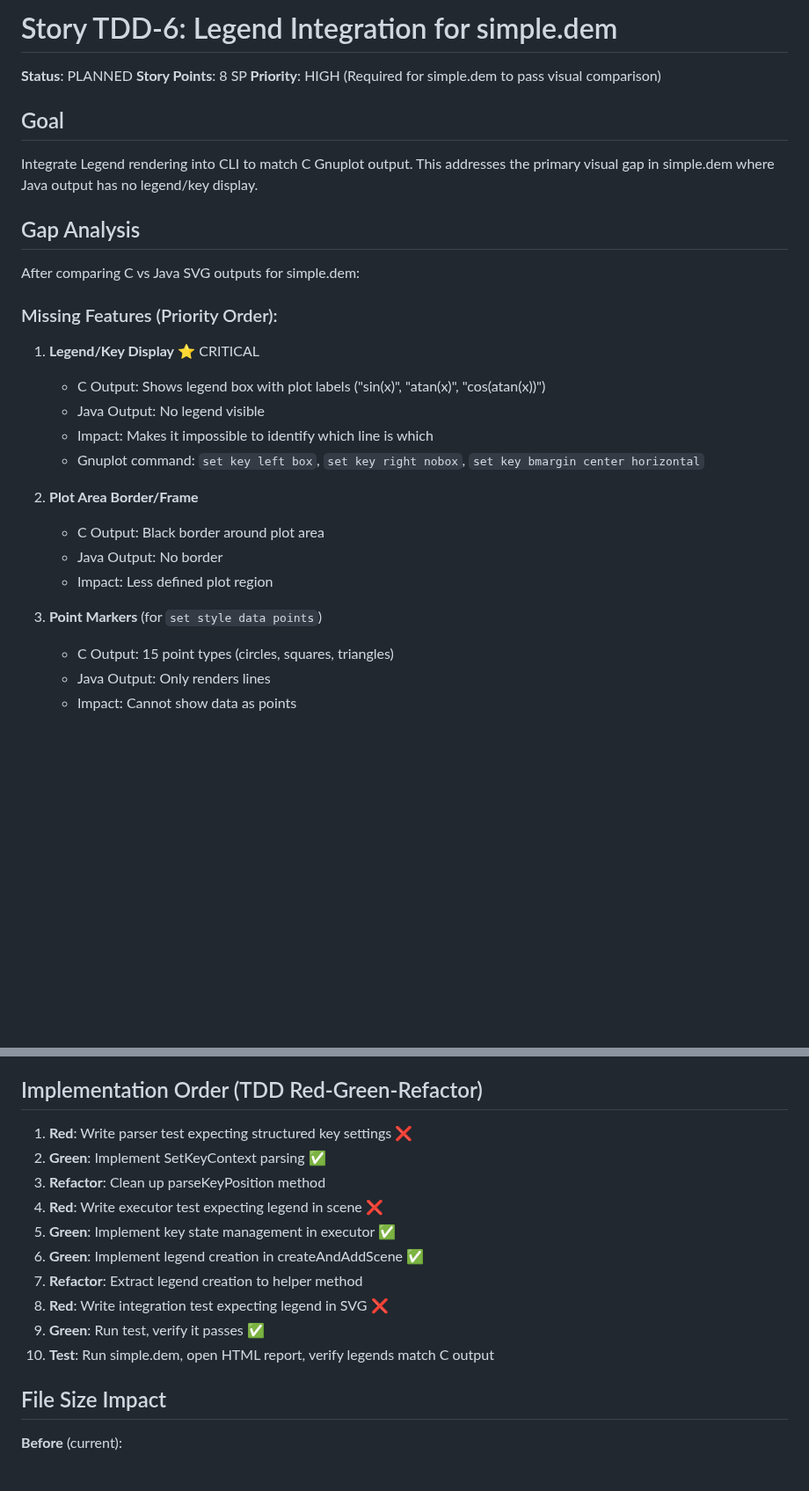
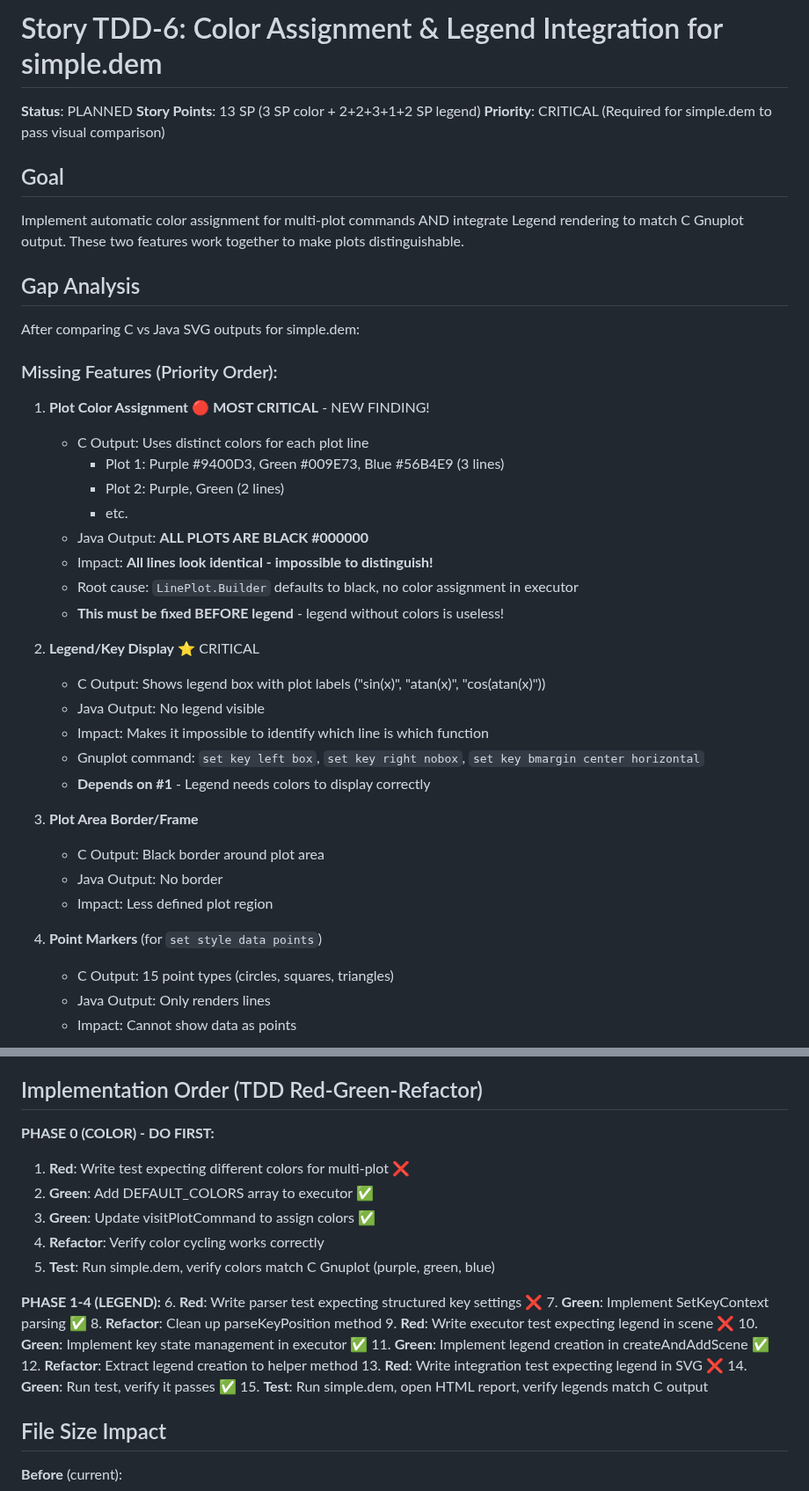
Before and after one commit to gfilios/gnuplot2java, a Markdown page: docs/STORY_TDD6_LEGEND_INTEGRATION.md, 2 parts joined by grey strips. Shown at 88% size. GitHub-like rendering; blank space fills up the shorter version.

```diff
--- a/docs/STORY_TDD6_LEGEND_INTEGRATION.md
+++ b/docs/STORY_TDD6_LEGEND_INTEGRATION.md
@@ -1,12 +1,12 @@
-# Story TDD-6: Legend Integration for simple.dem
+# Story TDD-6: Color Assignment & Legend Integration for simple.dem
 
 **Status**: PLANNED
-**Story Points**: 8 SP
-**Priority**: HIGH (Required for simple.dem to pass visual comparison)
+**Story Points**: 13 SP (3 SP color + 2+2+3+1+2 SP legend)
+**Priority**: CRITICAL (Required for simple.dem to pass visual comparison)
 
 ## Goal
 
-Integrate Legend rendering into CLI to match C Gnuplot output. This addresses the primary visual gap in simple.dem where Java output has no legend/key display.
+Implement automatic color assignment for multi-plot commands AND integrate Legend rendering to match C Gnuplot output. These two features work together to make plots distinguishable.
 
 ## Gap Analysis
 
@@ -14,18 +14,29 @@ After comparing C vs Java SVG outputs for simple.dem:
 
 ### Missing Features (Priority Order):
 
-1. **Legend/Key Display** ⭐ CRITICAL
-   - C Output: Shows legend box with plot labels ("sin(x)", "atan(x)", "cos(atan(x))")
+1. **Plot Color Assignment** 🔴 **MOST CRITICAL** - NEW FINDING!
+   - C Output: Uses distinct colors for each plot line
+     * Plot 1: Purple #9400D3, Green #009E73, Blue #56B4E9 (3 lines)
+     * Plot 2: Purple, Green (2 lines)
+     * etc.
+   - Java Output: **ALL PLOTS ARE BLACK #000000**
+   - Impact: **All lines look identical - impossible to distinguish!**
+   - Root cause: `LinePlot.Builder` defaults to black, no color assignment in executor
+   - **This must be fixed BEFORE legend** - legend without colors is useless!
+
+2. **Legend/Key Display** ⭐ CRITICAL
+   - C Output: Shows legend box with plot labels ("sin(x)", "atan(x)", "cos(atan(x)"))
    - Java Output: No legend visible
-   - Impact: Makes it impossible to identify which line is which
+   - Impact: Makes it impossible to identify which line is which function
    - Gnuplot command: `set key left box`, `set key right nobox`, `set key bmargin center horizontal`
+   - **Depends on #1** - Legend needs colors to display correctly
 
-2. **Plot Area Border/Frame**
+3. **Plot Area Border/Frame**
    - C Output: Black border around plot area
    - Java Output: No border
    - Impact: Less defined plot region
 
-3. **Point Markers** (for `set style data points`)
+4. **Point Markers** (for `set style data points`)
    - C Output: 15 point types (circles, squares, triangles)
    - Java Output: Only renders lines
    - Impact: Cannot show data as points
@@ -359,16 +449,24 @@ mvn test -Dtest=DemoTestSuite -q
 
 ## Implementation Order (TDD Red-Green-Refactor)
 
-1. **Red**: Write parser test expecting structured key settings ❌
-2. **Green**: Implement SetKeyContext parsing ✅
-3. **Refactor**: Clean up parseKeyPosition method
-4. **Red**: Write executor test expecting legend in scene ❌
-5. **Green**: Implement key state management in executor ✅
-6. **Green**: Implement legend creation in createAndAddScene ✅
-7. **Refactor**: Extract legend creation to helper method
-8. **Red**: Write integration test expecting legend in SVG ❌
-9. **Green**: Run test, verify it passes ✅
-10. **Test**: Run simple.dem, open HTML report, verify legends match C output
+**PHASE 0 (COLOR) - DO FIRST:**
+1. **Red**: Write test expecting different colors for multi-plot ❌
+2. **Green**: Add DEFAULT_COLORS array to executor ✅
+3. **Green**: Update visitPlotCommand to assign colors ✅
+4. **Refactor**: Verify color cycling works correctly
+5. **Test**: Run simple.dem, verify colors match C Gnuplot (purple, green, blue)
+
+**PHASE 1-4 (LEGEND):**
+6. **Red**: Write parser test expecting structured key settings ❌
+7. **Green**: Implement SetKeyContext parsing ✅
+8. **Refactor**: Clean up parseKeyPosition method
+9. **Red**: Write executor test expecting legend in scene ❌
+10. **Green**: Implement key state management in executor ✅
+11. **Green**: Implement legend creation in createAndAddScene ✅
+12. **Refactor**: Extract legend creation to helper method
+13. **Red**: Write integration test expecting legend in SVG ❌
+14. **Green**: Run test, verify it passes ✅
+15. **Test**: Run simple.dem, open HTML report, verify legends match C output
 
 ## File Size Impact
 
```
Also changed, not shown: other parts of docs/STORY_TDD6_LEGEND_INTEGRATION.md (+79 -0 lines).
